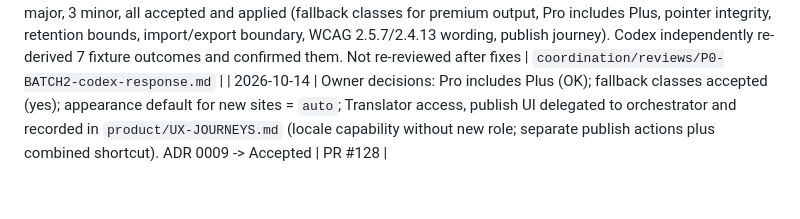
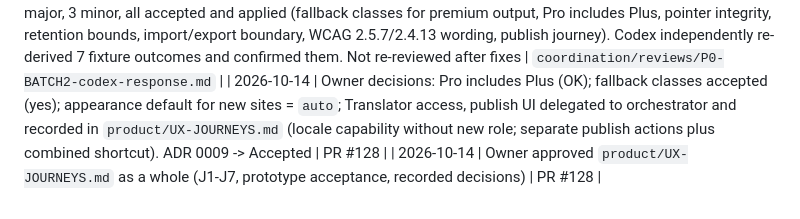
Before and after one commit to blixis-io/wp-blocks, a Markdown page: coordination/LEDGER.md, the part around the change. Rendered like a GitHub page.

Commit message:
docs(product): mark UX journeys approved by the owner
Closes #9

```diff
--- a/coordination/LEDGER.md
+++ b/coordination/LEDGER.md
@@ -20,3 +20,4 @@ See final report to owner.
 | 2026-10-14 | Project metadata: all 125 issues assigned to EmVeeNL; statuses corrected (Done #1-3,#103; In Review #4,#5,#7,#8,#101; In Progress #102; Ready #6,#9,#10) | GitHub Project #1 |
 | 2026-10-14 | Batch 2 drafted: ADR 0009, THREAT-MODEL, ACCESSIBILITY-BASELINE, UX-JOURNEYS (draft), style-resolution fixtures + verify.py. Codex review: 1 blocker, 7 major, 3 minor, all accepted and applied (fallback classes for premium output, Pro includes Plus, pointer integrity, retention bounds, import/export boundary, WCAG 2.5.7/2.4.13 wording, publish journey). Codex independently re-derived 7 fixture outcomes and confirmed them. Not re-reviewed after fixes | `coordination/reviews/P0-BATCH2-codex-response.md` |
 | 2026-10-14 | Owner decisions: Pro includes Plus (OK); fallback classes accepted (yes); appearance default for new sites = `auto`; Translator access, publish UI delegated to orchestrator and recorded in `product/UX-JOURNEYS.md` (locale capability without new role; separate publish actions plus combined shortcut). ADR 0009 -> Accepted | PR #128 |
+| 2026-10-14 | Owner approved `product/UX-JOURNEYS.md` as a whole (J1-J7, prototype acceptance, recorded decisions) | PR #128 |
```
Also changed, not shown: product/UX-JOURNEYS.md (+3 -3 lines).
